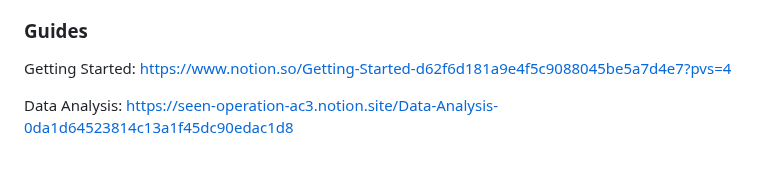
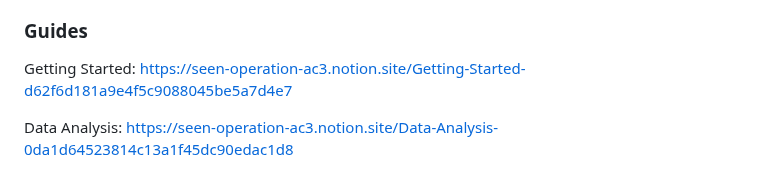
Before and after one commit to mxrtin-beep/CruX-Team-13, a Markdown page: README.md, the part around the change. Rendered like a GitHub page.

```diff
--- a/README.md
+++ b/README.md
@@ -136,6 +136,6 @@ Our Project Data Flow.
 
 ### Guides
 
-Getting Started: https://www.notion.so/Getting-Started-d62f6d181a9e4f5c9088045be5a7d4e7?pvs=4
+Getting Started: https://seen-operation-ac3.notion.site/Getting-Started-d62f6d181a9e4f5c9088045be5a7d4e7
 
 Data Analysis: https://seen-operation-ac3.notion.site/Data-Analysis-0da1d64523814c13a1f45dc90edac1d8
```
